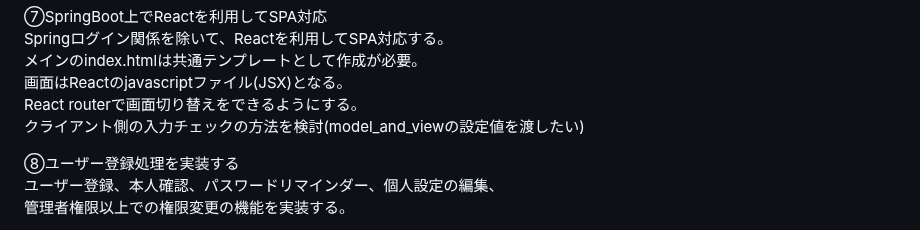
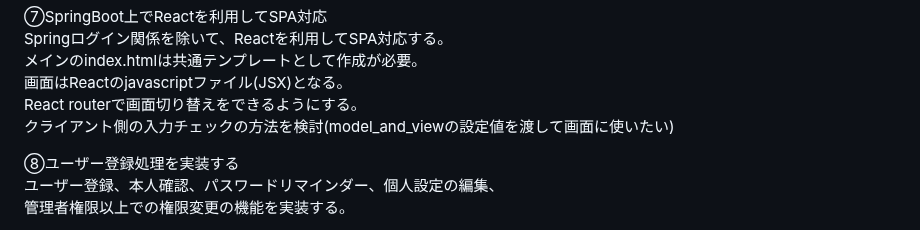
Before and after one commit to mk-github-1/springboot, a Markdown page: README.md, the part around the change. Rendered like a GitHub page.

```diff
--- a/README.md
+++ b/README.md
@@ -78,7 +78,7 @@ Springログイン関係を除いて、Reactを利用してSPA対応する。
 メインのindex.htmlは共通テンプレートとして作成が必要。
 画面はReactのjavascriptファイル(JSX)となる。
 React routerで画面切り替えをできるようにする。
-クライアント側の入力チェックの方法を検討(model_and_viewの設定値を渡したい)
+クライアント側の入力チェックの方法を検討(model_and_viewの設定値を渡して画面に使いたい)
 
 ⑧ユーザー登録処理を実装する
 ユーザー登録、本人確認、パスワードリマインダー、個人設定の編集、
```
